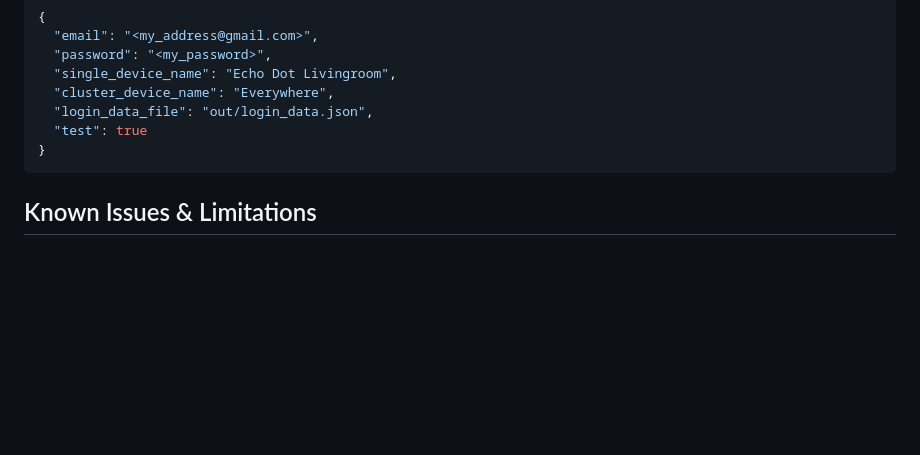
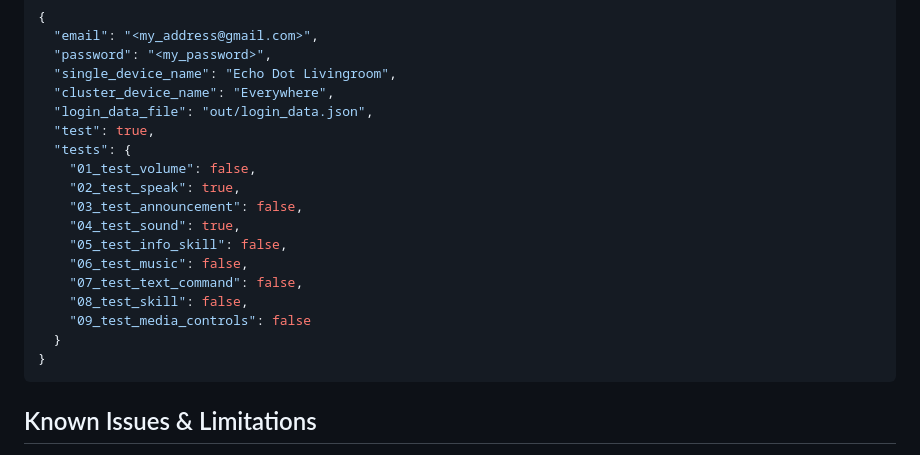
Before and after one commit to chemelli74/aioamazondevices, a Markdown page: README.md, the part around the change. GitHub-like rendering; blank space fills up the shorter version.

Commit message:
chore: readme

````diff
--- a/README.md
+++ b/README.md
@@ -56,7 +56,18 @@ The script accept command line arguments or a library_test.json config file:
   "single_device_name": "Echo Dot Livingroom",
   "cluster_device_name": "Everywhere",
   "login_data_file": "out/login_data.json",
-  "test": true
+  "test": true,
+  "tests": {
+    "01_test_volume": false,
+    "02_test_speak": true,
+    "03_test_announcement": false,
+    "04_test_sound": true,
+    "05_test_info_skill": false,
+    "06_test_music": false,
+    "07_test_text_command": false,
+    "08_test_skill": false,
+    "09_test_media_controls": false
+  }
 }
 ```
 
````
